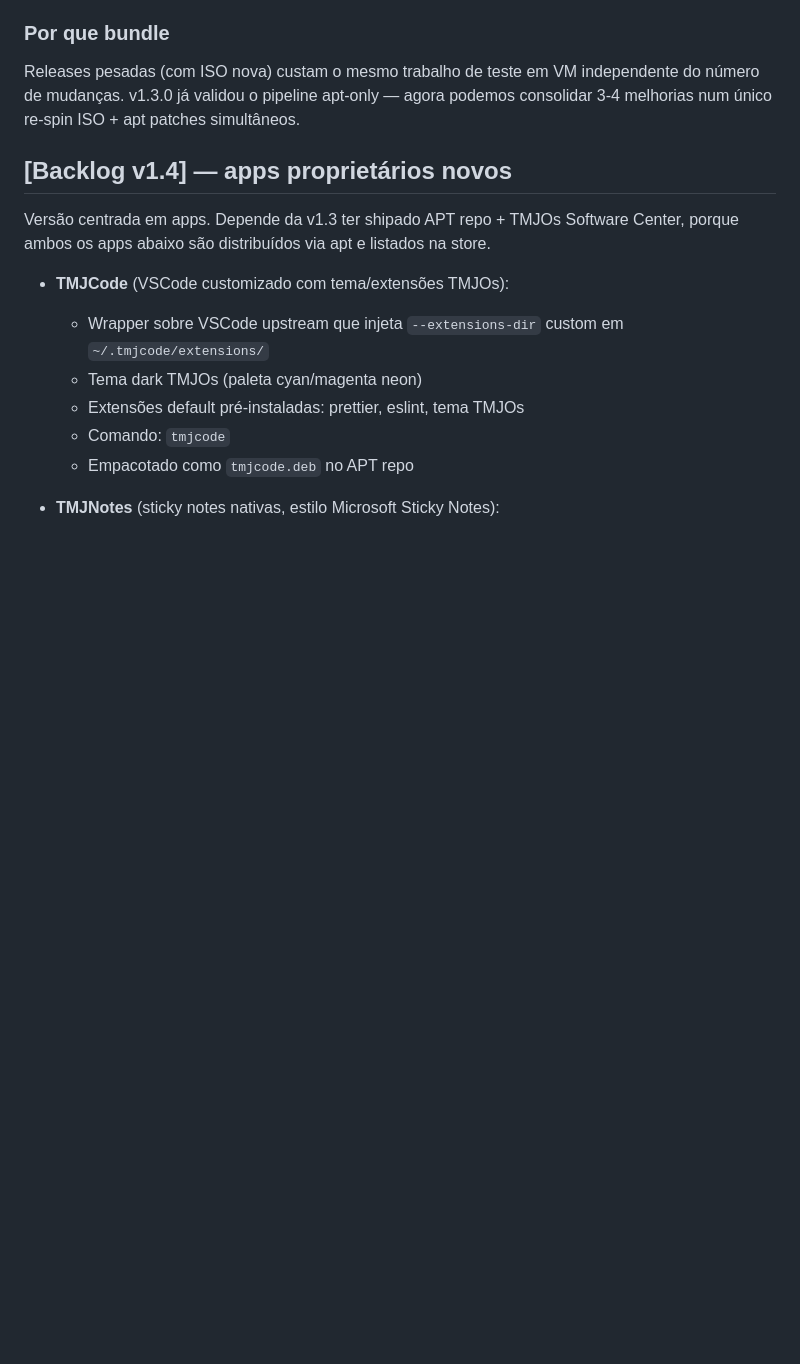
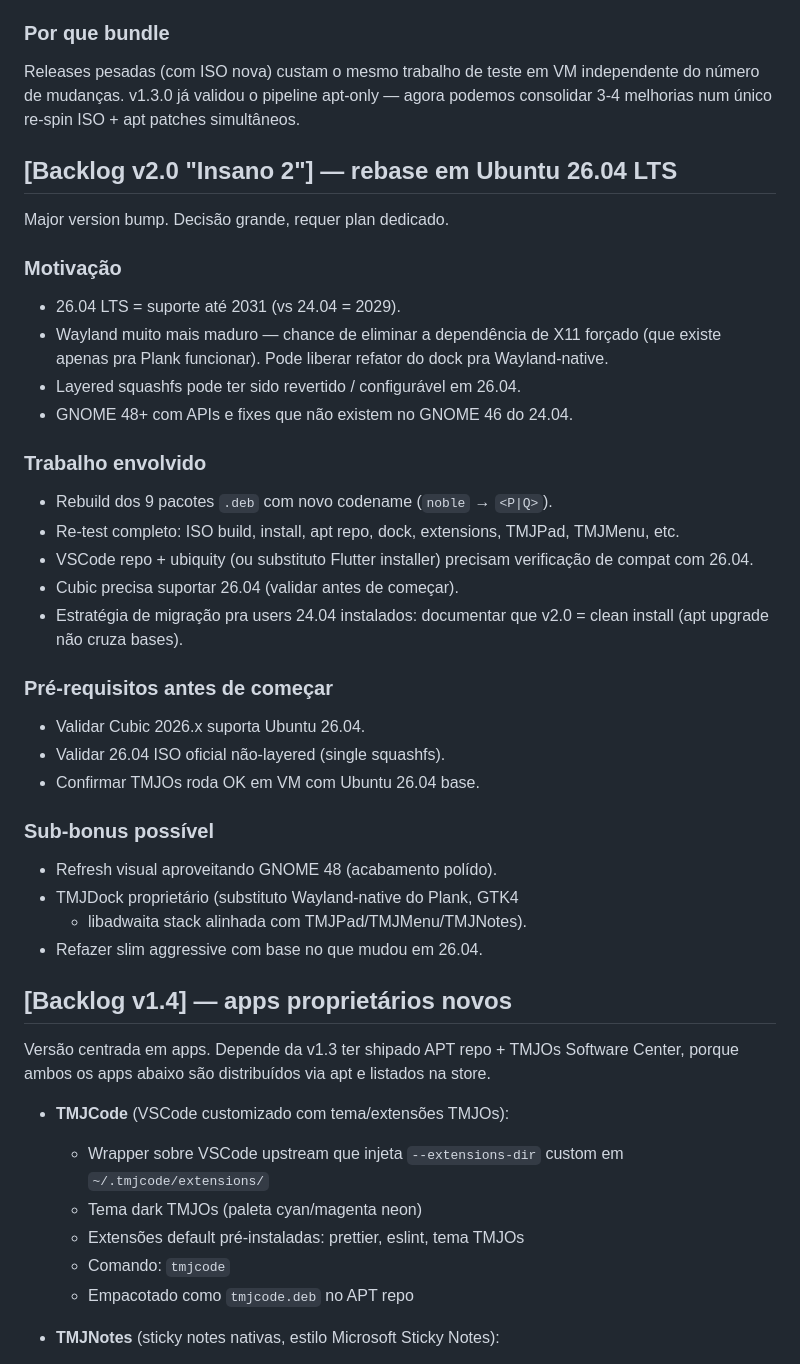
Before and after one commit to TMJacometti/TMJOs, a Markdown page: CHANGELOG.md, the part around the change. Drawn GitHub-style; blank space fills up the shorter version.

Commit message:
docs: backlog v2.0 "Insano 2" — rebase em Ubuntu 26.04 LTS
Decisão estratégica futura. v2.0 = major version bump, rebase total
sobre 26.04. Não confundir com v1.3.4 (que segue em 24.04 noble com
TMJMenu + cleanups).

Razões: suporte até 2031, Wayland maduro (libera refator do dock),
GNOME 48+, possível resolução do layered squashfs issue. Custo:
rebuild dos 9 .debs + retest completo + sem migração apt-only de
sistemas 24.04 instalados.

Co-Authored-By: Claude Opus 4.7 (1M context) <noreply@anthropic.com>

```diff
--- a/CHANGELOG.md
+++ b/CHANGELOG.md
@@ -58,6 +58,39 @@ Releases pesadas (com ISO nova) custam o mesmo trabalho de teste em
 VM independente do número de mudanças. v1.3.0 já validou o pipeline
 apt-only — agora podemos consolidar 3-4 melhorias num único re-spin
 ISO + apt patches simultâneos.
+
+## [Backlog v2.0 "Insano 2"] — rebase em Ubuntu 26.04 LTS
+
+Major version bump. Decisão grande, requer plan dedicado.
+
+### Motivação
+- 26.04 LTS = suporte até 2031 (vs 24.04 = 2029).
+- Wayland muito mais maduro — chance de eliminar a dependência de
+  X11 forçado (que existe apenas pra Plank funcionar). Pode liberar
+  refator do dock pra Wayland-native.
+- Layered squashfs pode ter sido revertido / configurável em 26.04.
+- GNOME 48+ com APIs e fixes que não existem no GNOME 46 do 24.04.
+
+### Trabalho envolvido
+- Rebuild dos 9 pacotes `.deb` com novo codename (`noble` → `<P|Q>`).
+- Re-test completo: ISO build, install, apt repo, dock, extensions,
+  TMJPad, TMJMenu, etc.
+- VSCode repo + ubiquity (ou substituto Flutter installer) precisam
+  verificação de compat com 26.04.
+- Cubic precisa suportar 26.04 (validar antes de começar).
+- Estratégia de migração pra users 24.04 instalados: documentar que
+  v2.0 = clean install (apt upgrade não cruza bases).
+
+### Pré-requisitos antes de começar
+- Validar Cubic 2026.x suporta Ubuntu 26.04.
+- Validar 26.04 ISO oficial não-layered (single squashfs).
+- Confirmar TMJOs roda OK em VM com Ubuntu 26.04 base.
+
+### Sub-bonus possível
+- Refresh visual aproveitando GNOME 48 (acabamento polído).
+- TMJDock proprietário (substituto Wayland-native do Plank, GTK4
+  + libadwaita stack alinhada com TMJPad/TMJMenu/TMJNotes).
+- Refazer slim aggressive com base no que mudou em 26.04.
 
 ## [Backlog v1.4] — apps proprietários novos
 
```
